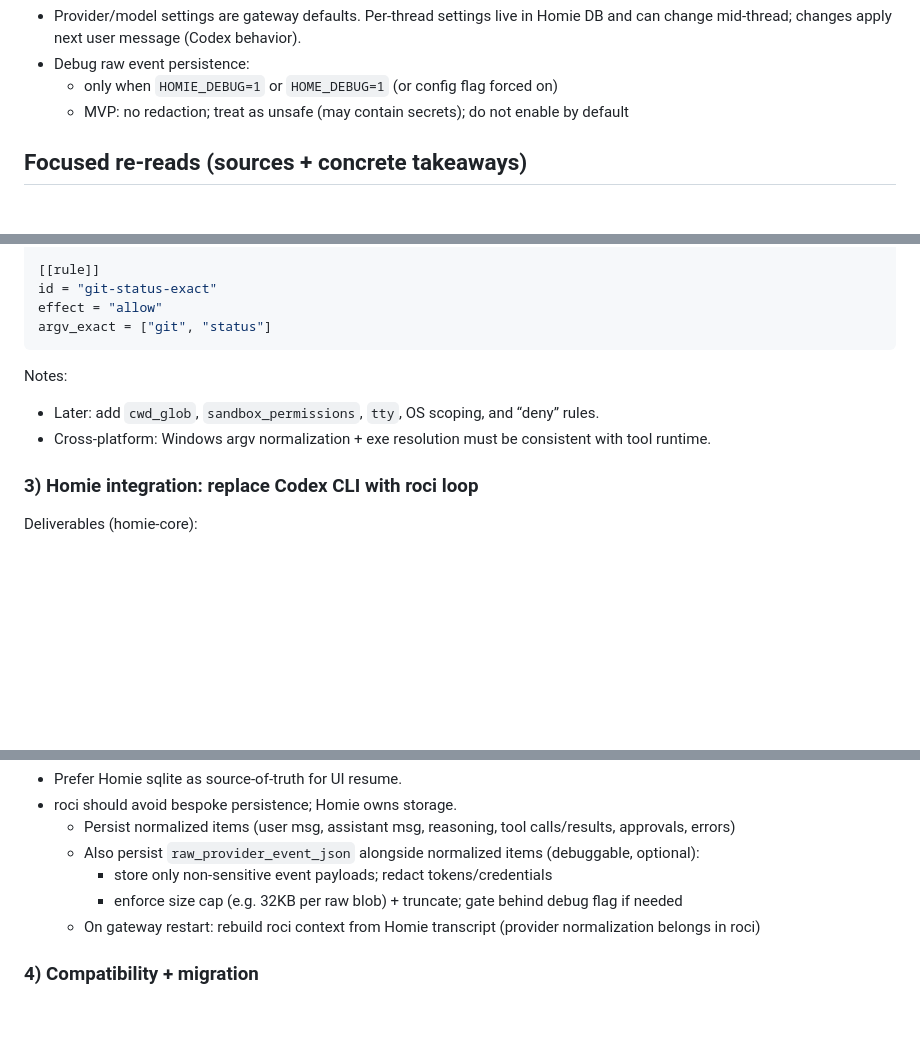
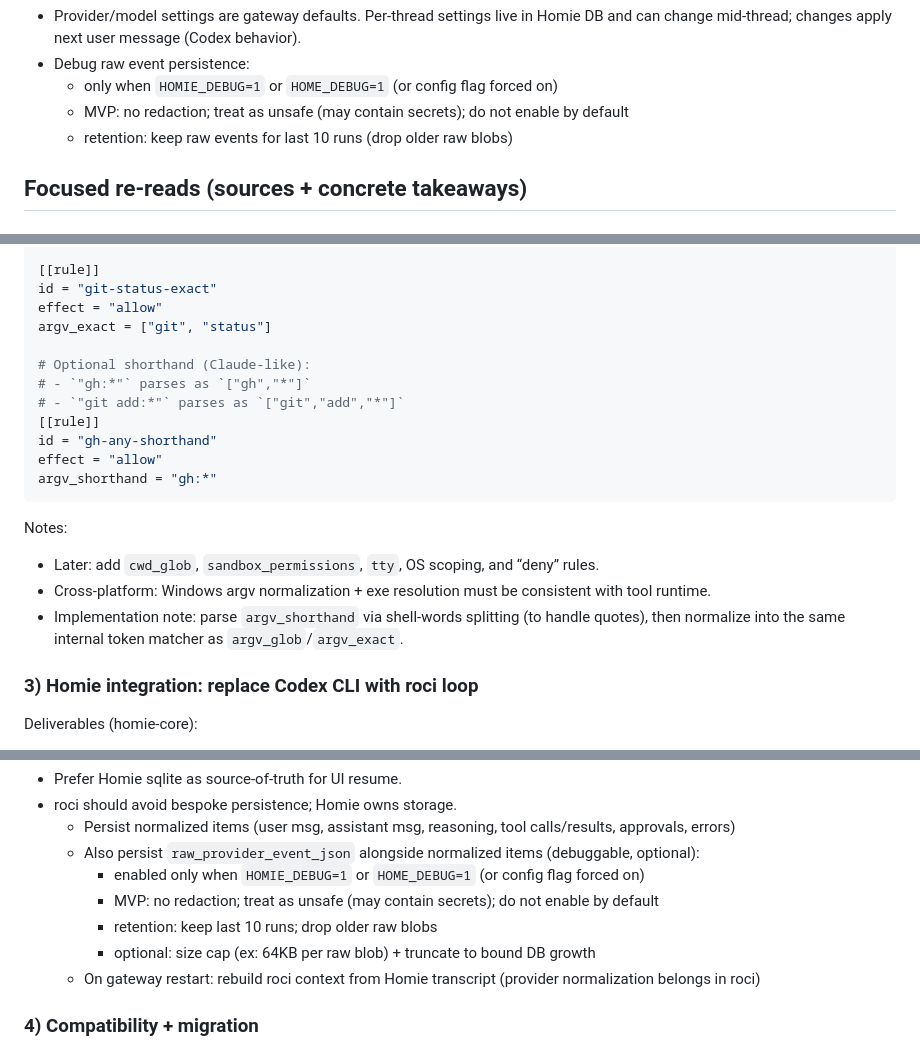
Before and after one commit to BumpyClock/homie, a Markdown page: plans/phase2/roci.md, 3 parts joined by grey strips. Rendered like a GitHub page; blank space fills up the shorter version.

Commit message:
docs: align execpolicy semantics + debug raw retention

````diff
--- a/plans/phase2/roci.md
+++ b/plans/phase2/roci.md
@@ -68,6 +68,7 @@ Notes:
 - Debug raw event persistence:
   - only when `HOMIE_DEBUG=1` or `HOME_DEBUG=1` (or config flag forced on)
   - MVP: no redaction; treat as unsafe (may contain secrets); do not enable by default
+  - retention: keep raw events for last 10 runs (drop older raw blobs)
 
 ## Focused re-reads (sources + concrete takeaways)
 
@@ -327,11 +329,20 @@ argv_glob = ["npm", "test", "*"]
 id = "git-status-exact"
 effect = "allow"
 argv_exact = ["git", "status"]
+
+# Optional shorthand (Claude-like):
+# - `"gh:*"` parses as `["gh","*"]`
+# - `"git add:*"` parses as `["git","add","*"]`
+[[rule]]
+id = "gh-any-shorthand"
+effect = "allow"
+argv_shorthand = "gh:*"
 ```
 
 Notes:
 - Later: add `cwd_glob`, `sandbox_permissions`, `tty`, OS scoping, and “deny” rules.
 - Cross-platform: Windows argv normalization + exe resolution must be consistent with tool runtime.
+- Implementation note: parse `argv_shorthand` via shell-words splitting (to handle quotes), then normalize into the same internal token matcher as `argv_glob`/`argv_exact`.
 
 ### 3) Homie integration: replace Codex CLI with roci loop
 Deliverables (homie-core):
@@ -356,8 +367,10 @@ Decision: where to persist transcript
 - roci should avoid bespoke persistence; Homie owns storage.
   - Persist normalized items (user msg, assistant msg, reasoning, tool calls/results, approvals, errors)
   - Also persist `raw_provider_event_json` alongside normalized items (debuggable, optional):
-    - store only non-sensitive event payloads; redact tokens/credentials
-    - enforce size cap (e.g. 32KB per raw blob) + truncate; gate behind debug flag if needed
+    - enabled only when `HOMIE_DEBUG=1` or `HOME_DEBUG=1` (or config flag forced on)
+    - MVP: no redaction; treat as unsafe (may contain secrets); do not enable by default
+    - retention: keep last 10 runs; drop older raw blobs
+    - optional: size cap (ex: 64KB per raw blob) + truncate to bound DB growth
   - On gateway restart: rebuild roci context from Homie transcript (provider normalization belongs in roci)
 
 ### 4) Compatibility + migration
````
Also changed, not shown: other parts of plans/phase2/roci.md (+1 -0 lines), docs/learned/roci-auth-agent-loop.md (+3 -1 lines).
